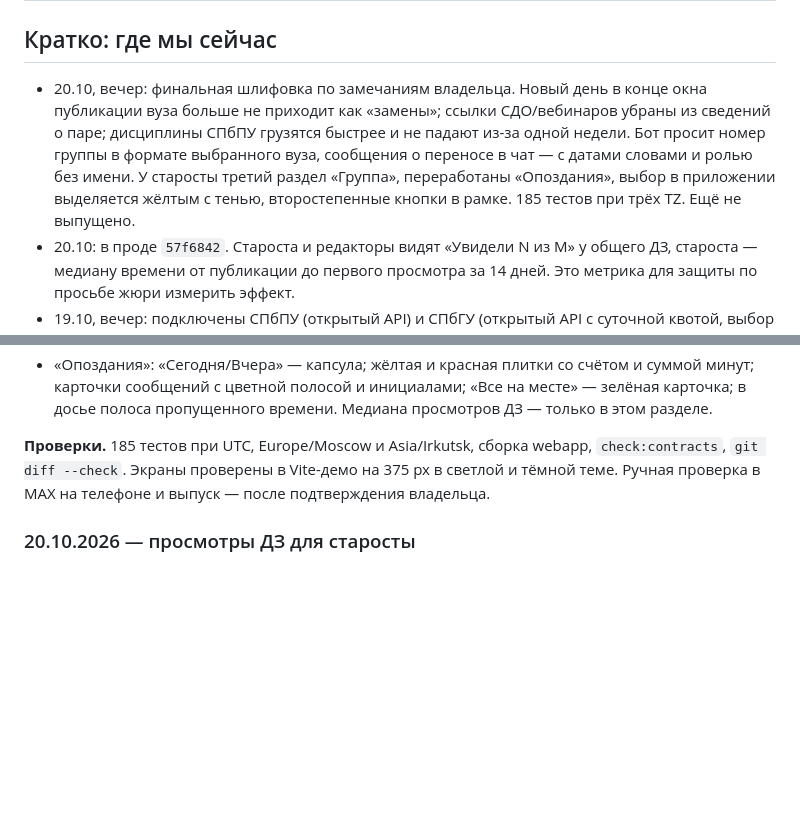
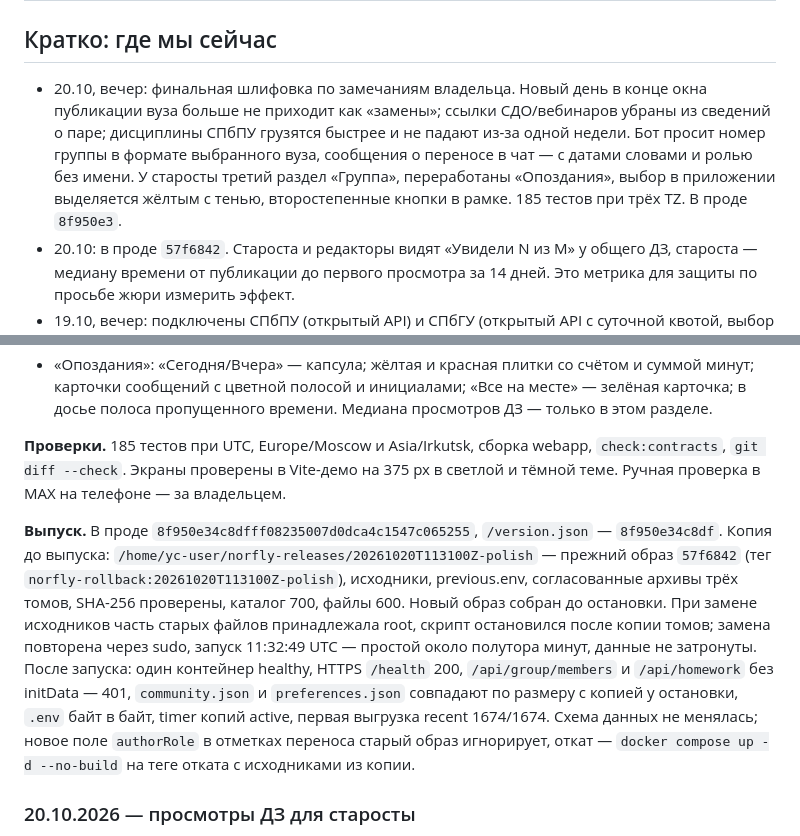
Before and after one commit to nemo-MV33/hackathon-maxik, a Markdown page: FINAL-UPDATE.md, 2 parts joined by grey strips. Rendered like a GitHub page; blank space fills up the shorter version.

Commit message:
Записан выпуск 8f950e3 с разделом «Группа»

```diff
--- a/FINAL-UPDATE.md
+++ b/FINAL-UPDATE.md
@@ -2,7 +2,7 @@
 
 ## Кратко: где мы сейчас
 
-- 20.10, вечер: финальная шлифовка по замечаниям владельца. Новый день в конце окна публикации вуза больше не приходит как «замены»; ссылки СДО/вебинаров убраны из сведений о паре; дисциплины СПбПУ грузятся быстрее и не падают из-за одной недели. Бот просит номер группы в формате выбранного вуза, сообщения о переносе в чат — с датами словами и ролью без имени. У старосты третий раздел «Группа», переработаны «Опоздания», выбор в приложении выделяется жёлтым с тенью, второстепенные кнопки в рамке. 185 тестов при трёх TZ. Ещё не выпущено.
+- 20.10, вечер: финальная шлифовка по замечаниям владельца. Новый день в конце окна публикации вуза больше не приходит как «замены»; ссылки СДО/вебинаров убраны из сведений о паре; дисциплины СПбПУ грузятся быстрее и не падают из-за одной недели. Бот просит номер группы в формате выбранного вуза, сообщения о переносе в чат — с датами словами и ролью без имени. У старосты третий раздел «Группа», переработаны «Опоздания», выбор в приложении выделяется жёлтым с тенью, второстепенные кнопки в рамке. 185 тестов при трёх TZ. В проде `8f950e3`.
 - 20.10: в проде `57f6842`. Староста и редакторы видят «Увидели N из M» у общего ДЗ, староста — медиану времени от публикации до первого просмотра за 14 дней. Это метрика для защиты по просьбе жюри измерить эффект.
 - 19.10, вечер: подключены СПбПУ (открытый API) и СПбГУ (открытый API с суточной квотой, выбор через каталог). ИТМО не подключён: публичный API закрыт, расписание только после входа в ИСУ. Интерфейс приведён к одному стилю: формы и блоки без цветных подложек, напоминание одной строкой со списком вариантов, карточки задач короче, тексты сокращены. 177 тестов при трёх TZ.
 - Повторные правки по разделам выпущены: отдельные режимы карточки пары/ДЗ, свободный календарь планера, ДЗ без пары, единые формы/напоминания, три вкладки редактора.
@@ -67,7 +67,9 @@
 - Третий раздел «Группа» посередине: все, кто выбрал группу, по подгруппе из личного расписания, роли старосты и редакторов. Это ответ на боль «староста должен знать всех»: список собирается сам. `GET /api/group/members` дополнен полем `roster`, доступно только старосте; openapi обновлён.
 - «Опоздания»: «Сегодня/Вчера» — капсула; жёлтая и красная плитки со счётом и суммой минут; карточки сообщений с цветной полосой и инициалами; «Все на месте» — зелёная карточка; в досье полоса пропущенного времени. Медиана просмотров ДЗ — только в этом разделе.
 
-**Проверки.** 185 тестов при UTC, Europe/Moscow и Asia/Irkutsk, сборка webapp, `check:contracts`, `git diff --check`. Экраны проверены в Vite-демо на 375 px в светлой и тёмной теме. Ручная проверка в MAX на телефоне и выпуск — после подтверждения владельца.
+**Проверки.** 185 тестов при UTC, Europe/Moscow и Asia/Irkutsk, сборка webapp, `check:contracts`, `git diff --check`. Экраны проверены в Vite-демо на 375 px в светлой и тёмной теме. Ручная проверка в MAX на телефоне — за владельцем.
+
+**Выпуск.** В проде `8f950e34c8dfff08235007d0dca4c1547c065255`, `/version.json` — `8f950e34c8df`. Копия до выпуска: `/home/yc-user/norfly-releases/20261020T113100Z-polish` — прежний образ `57f6842` (тег `norfly-rollback:20261020T113100Z-polish`), исходники, previous.env, согласованные архивы трёх томов, SHA-256 проверены, каталог 700, файлы 600. Новый образ собран до остановки. При замене исходников часть старых файлов принадлежала root, скрипт остановился после копии томов; замена повторена через sudo, запуск 11:32:49 UTC — простой около полутора минут, данные не затронуты. После запуска: один контейнер healthy, HTTPS `/health` 200, `/api/group/members` и `/api/homework` без initData — 401, `community.json` и `preferences.json` совпадают по размеру с копией у остановки, `.env` байт в байт, timer копий active, первая выгрузка recent 1674/1674. Схема данных не менялась; новое поле `authorRole` в отметках переноса старый образ игнорирует, откат — `docker compose up -d --no-build` на теге отката с исходниками из копии.
 
 ### 20.10.2026 — просмотры ДЗ для старосты
 
```
Also changed, not shown: DEPLOYMENT.md (+1 -1 lines).
